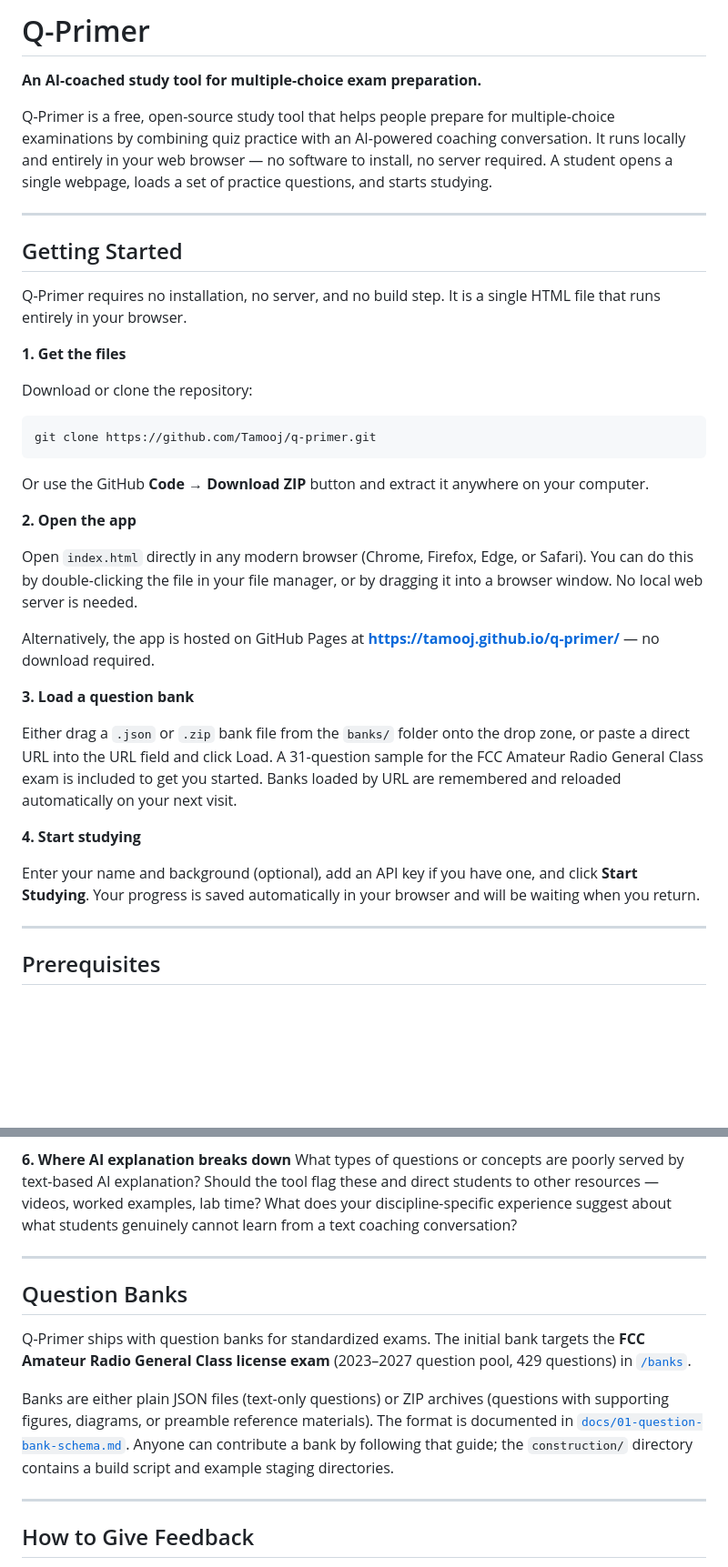
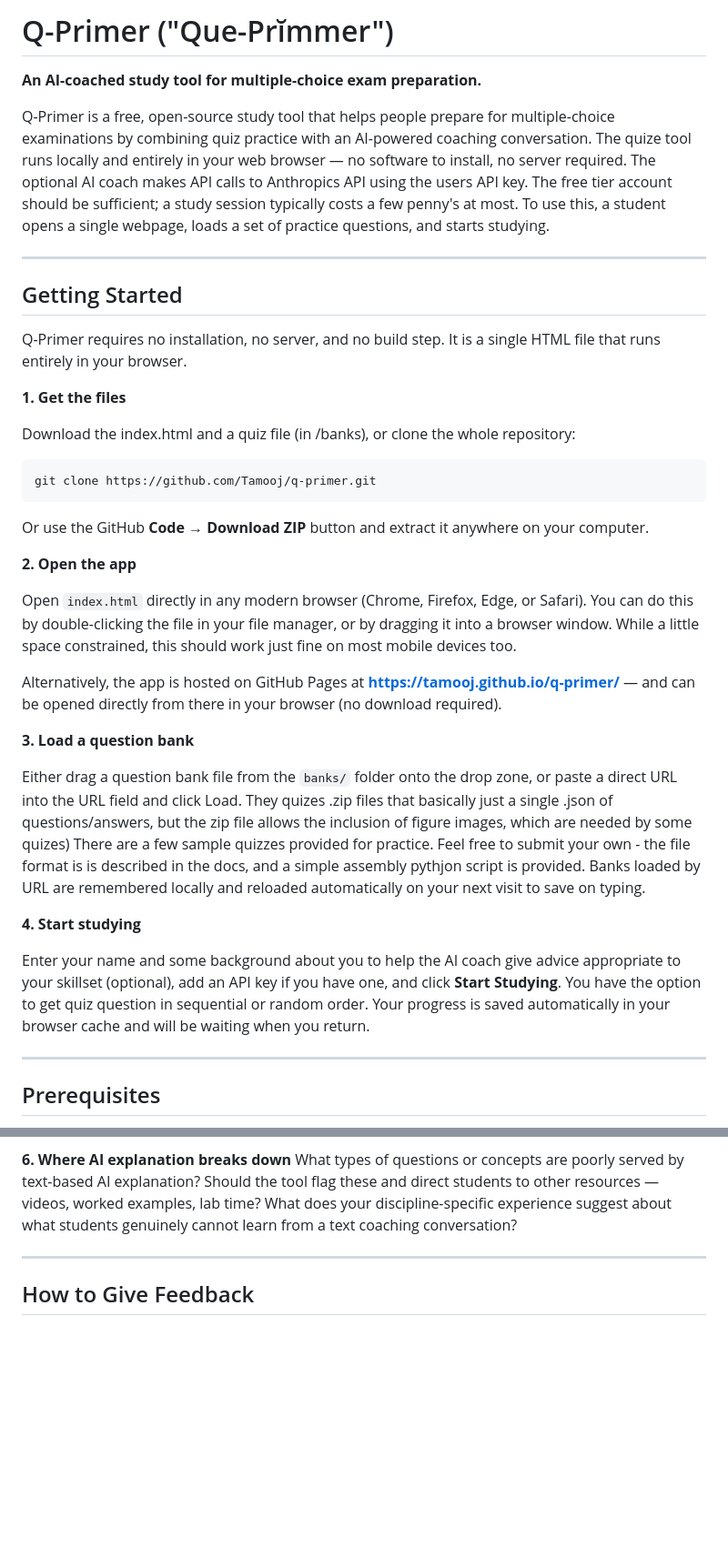
Before and after one commit to Tamooj/q-primer, a Markdown page: README.md, 2 parts joined by grey strips. Shown at 91% size. GitHub-like rendering; blank space fills up the shorter version.

Commit message:
Update README.md
Shorter installation guide, and new usage / feature description.

````diff
--- a/README.md
+++ b/README.md
@@ -1,8 +1,9 @@
-# Q-Primer
+# Q-Primer  ("Que-Prĭmmer")
+
 
 **An AI-coached study tool for multiple-choice exam preparation.**
 
-Q-Primer is a free, open-source study tool that helps people prepare for multiple-choice examinations by combining quiz practice with an AI-powered coaching conversation. It runs locally and entirely in your web browser — no software to install, no server required. A student opens a single webpage, loads a set of practice questions, and starts studying.
+Q-Primer is a free, open-source study tool that helps people prepare for multiple-choice examinations by combining quiz practice with an AI-powered coaching conversation. The quize tool runs locally and entirely in your web browser — no software to install, no server required. The optional AI coach makes API calls to Anthropics API using the users API key.  The free tier account should be sufficient; a study session typically costs a few penny's at most. To use this, a student opens a single webpage, loads a set of practice questions, and starts studying.
 
 ---
 
@@ -12,7 +13,7 @@ Q-Primer requires no installation, no server, and no build step. It is a single
 
 **1. Get the files**
 
-Download or clone the repository:
+Download the index.html and a quiz file (in /banks), or clone the whole repository:
 ```
 git clone https://github.com/Tamooj/q-primer.git
 ```
@@ -20,17 +21,18 @@ Or use the GitHub **Code → Download ZIP** button and extract it anywhere on yo
 
 **2. Open the app**
 
-Open `index.html` directly in any modern browser (Chrome, Firefox, Edge, or Safari). You can do this by double-clicking the file in your file manager, or by dragging it into a browser window. No local web server is needed.
+Open `index.html` directly in any modern browser (Chrome, Firefox, Edge, or Safari). You can do this by double-clicking the file in your file manager, or by dragging it into a browser window. While a little space constrained, this should work just fine on most mobile devices too.
 
-Alternatively, the app is hosted on GitHub Pages at **https://tamooj.github.io/q-primer/** — no download required.
+Alternatively, the app is hosted on GitHub Pages at **https://tamooj.github.io/q-primer/** — and can be opened directly from there in your browser (no download required).
 
 **3. Load a question bank**
 
-Either drag a `.json` or `.zip` bank file from the `banks/` folder onto the drop zone, or paste a direct URL into the URL field and click Load. A 31-question sample for the FCC Amateur Radio General Class exam is included to get you started. Banks loaded by URL are remembered and reloaded automatically on your next visit.
+Either drag a question bank file from the `banks/` folder onto the drop zone, or paste a direct URL into the URL field and click Load. They quizes .zip files that  basically just a single .json of questions/answers, but the zip file allows the inclusion of figure images, which are needed by some quizes)
+There are a few sample quizzes provided for practice.  Feel free to submit your own - the file format is is described in the docs, and a simple assembly pythjon script is provided.  Banks loaded by URL are remembered locally and reloaded automatically on your next visit to save on typing.
 
 **4. Start studying**
 
-Enter your name and background (optional), add an API key if you have one, and click **Start Studying**. Your progress is saved automatically in your browser and will be waiting when you return.
+Enter your name and some background about you to help the AI coach give advice appropriate to your skillset (optional), add an API key if you have one, and click **Start Studying**. You have the option to get quiz question in sequential or random order. Your progress is saved automatically in your browser cache and will be waiting when you return.
 
 ---
 
@@ -98,14 +100,6 @@ What types of questions or concepts are poorly served by text-based AI explanati
 
 ---
 
-## Question Banks
-
-Q-Primer ships with question banks for standardized exams. The initial bank targets the **FCC Amateur Radio General Class license exam** (2023–2027 question pool, 429 questions) in [`/banks`](banks/).
-
-Banks are either plain JSON files (text-only questions) or ZIP archives (questions with supporting figures, diagrams, or preamble reference materials). The format is documented in [`docs/01-question-bank-schema.md`](docs/01-question-bank-schema.md). Anyone can contribute a bank by following that guide; the `construction/` directory contains a build script and example staging directories.
-
----
-
 ## How to Give Feedback
 
 **GitHub Issues are the preferred channel.** Open an issue with your thoughts, questions, or concerns — tag it `pedagogy` if you'd like to flag it for the teaching/learning design discussion specifically.
````
Also changed, not shown: other parts of README.md (+1 -1 lines).
